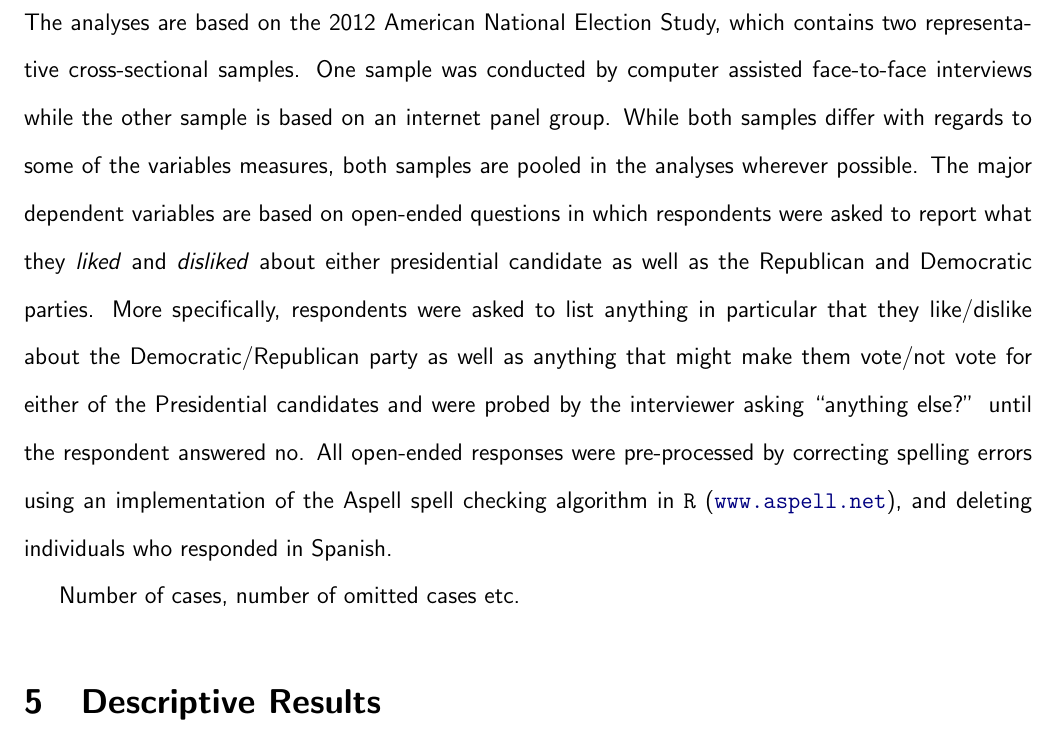
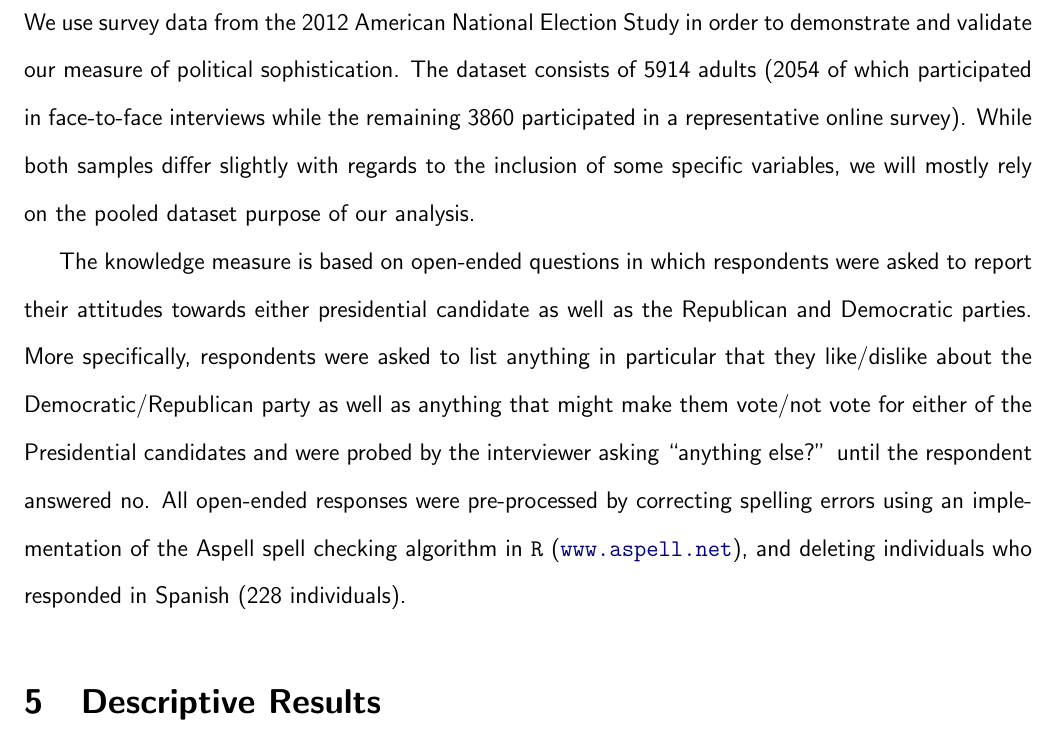
Before and after one commit to pwkraft/knowledge, a LaTeX paper (paper/tad_buchanan_kraft.tex): part of page 7 of 9, cut at the place of the change. Compiled offline with pdfLaTeX.

Commit message:
small changes

```diff
--- a/paper/tad_buchanan_kraft.tex
+++ b/paper/tad_buchanan_kraft.tex
@@ -99,9 +99,10 @@ Of course, the measurement strategy derived here makes strong implicit assumptio
 % describe dataset and open-ended responses
 % describe measure for each dimension as well as composite measure of sophistication
 
-The analyses are based on the 2012 American National Election Study, which contains two representative cross-sectional samples. One sample was conducted by computer assisted face-to-face interviews while the other sample is based on an internet panel group. While both samples differ with regards to some of the variables measures, both samples are pooled in the analyses wherever possible. The major dependent variables are based on open-ended questions in which respondents were asked to report what they \textit{liked} and \textit{disliked} about either presidential candidate as well as the Republican and Democratic parties. More specifically, respondents were asked to list anything in particular that they like/dislike about the Democratic/Republican party as well as anything that might make them vote/not vote for either of the Presidential candidates and were probed by the interviewer asking ``anything else?'' until the respondent answered no. All open-ended responses were pre-processed by correcting spelling errors using an implementation of the Aspell spell checking algorithm in \texttt{R} (\url{www.aspell.net}), and deleting individuals who responded in Spanish.
+We use survey data from the 2012 American National Election Study in order to demonstrate and validate  our measure of political sophistication. The dataset consists of 5914 adults (2054 of which participated in face-to-face interviews while the remaining 3860 participated in a representative online survey). While both samples differ slightly with regards to the inclusion of some specific variables, we will mostly rely on the pooled dataset purpose of our analysis.
 
-Number of cases, number of omitted cases etc.
+The knowledge measure is based on open-ended questions in which respondents were asked to report their attitudes towards either presidential candidate as well as the Republican and Democratic parties. More specifically, respondents were asked to list anything in particular that they like/dislike about the Democratic/Republican party as well as anything that might make them vote/not vote for either of the Presidential candidates and were probed by the interviewer asking ``anything else?'' until the respondent answered no. All open-ended responses were pre-processed by correcting spelling errors using an implementation of the Aspell spell checking algorithm in \texttt{R} (\url{www.aspell.net}), and deleting individuals who responded in Spanish (228 individuals).
+
 
 \section{Descriptive Results}
 % histogram of response length could be useful
```
Also changed, not shown: paper/tad_buchanan_kraft.pdf, 2 other files.
